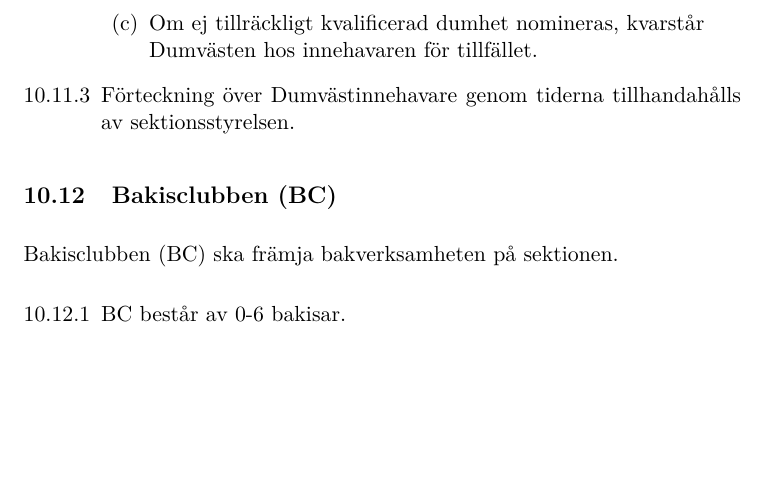
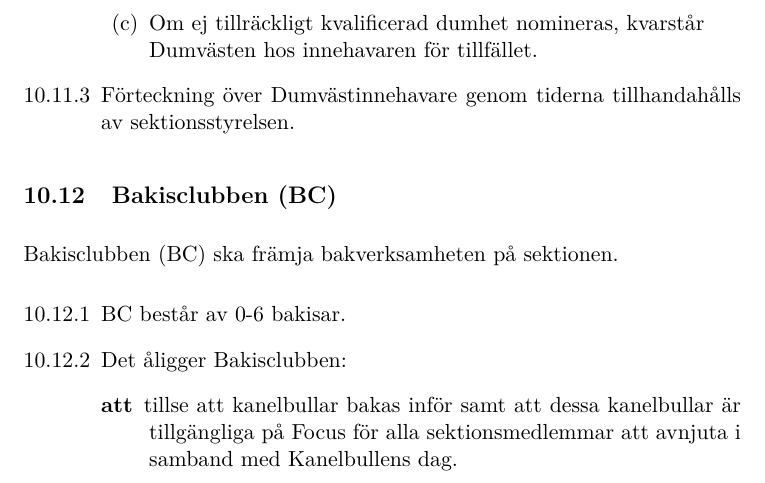
Before and after one commit to fysikteknologsektionen/reglemente, a LaTeX document (Reglemente.tex): part of page 30 of 36, cut so that both start at the same text, the shorter picture padded with empty space. Compiled offline with LaTeX, dvips and Ghostscript.

Commit message:
Lagt till åliggande för bakisclubben

```diff
--- a/Reglemente.tex
+++ b/Reglemente.tex
@@ -1125,6 +1125,11 @@ Bakisclubben (BC) ska främja bakverksamheten på sektionen.
 \begin{enumerate}[\thesubsection .1]
 
   \item BC består av 0-6 bakisar.
+
+  \item Det åligger Bakisclubben:
+    \begin{description}
+        \item[att] tillse att kanelbullar bakas inför samt att dessa kanelbullar är tillgängliga på Focus för alla sektionsmedlemmar att avnjuta i samband med Kanelbullens dag.
+    \end{description}
 
 \end{enumerate}
 
```
